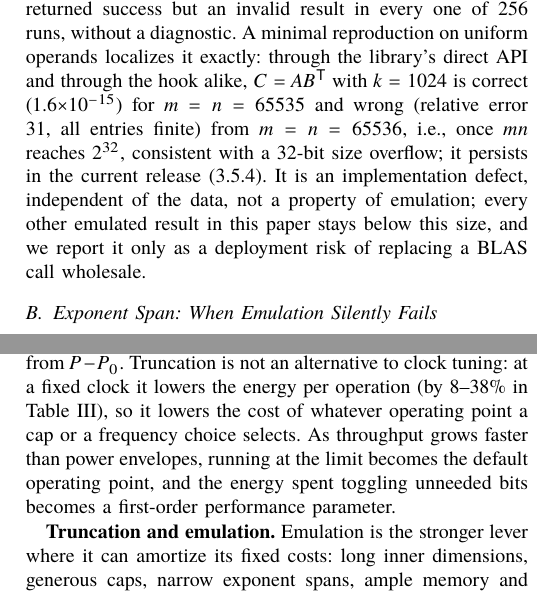
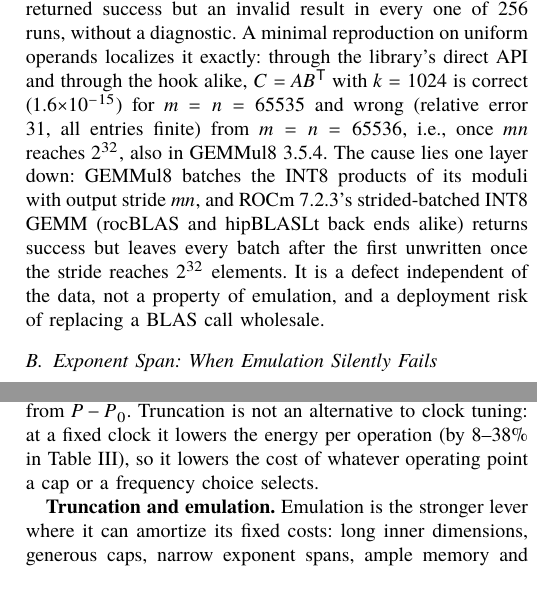
Before and after one commit to Koyingtw/mantissa-optimize, a LaTeX paper (paper/main_sc.tex): two parts of the columns of pages 9 and 10 of 12, joined at a grey line, cut so that both start at the same text. The pictures show the PDF file paper/main_sc.pdf that the author committed with the source.

Commit message:
Root cause of the 2^32 failure: ROCm 7.2.3 strided-batched INT8 GEMM skips batches after the first when the output stride reaches 2^32 elements (rocBLAS and hipBLASLt alike); GEMMul8 batches its moduli with stride m*n
Co-Authored-By: Claude Opus 5.5 <noreply@anthropic.com>
Claude-Session: https://claude.ai/code/session_016pHscGS6pk6uYxfdWPYkNT

```diff
--- a/paper/main_sc.tex
+++ b/paper/main_sc.tex
@@ -693,9 +693,10 @@ price of changing the application. And in the Gaussian-process likelihood at $n=
 returned success but an invalid result in every one of 256 runs, without a diagnostic. A minimal reproduction on uniform
 operands localizes it exactly: through the library's direct API and through the hook alike, $C=AB^{\mathsf T}$ with $k=1024$
 is correct ($\ee{1.6}{-15}$) for $m=n=65535$ and wrong (relative error 31, all entries finite) from $m=n=65536$, i.e., once
-$mn$ reaches $2^{32}$, consistent with a 32-bit size overflow; it persists in the current release (3.5.4). It is an
-implementation defect, independent of the data, not a property of emulation; every other emulated result in this paper
-stays below this size, and we report it only as a deployment risk of replacing a BLAS call wholesale.
+$mn$ reaches $2^{32}$, also in GEMMul8 3.5.4. The cause lies one layer down: GEMMul8 batches the INT8 products of its
+moduli with output stride $mn$, and ROCm 7.2.3's strided-batched INT8 GEMM (rocBLAS and hipBLASLt back ends alike)
+returns success but leaves every batch after the first unwritten once the stride reaches $2^{32}$ elements. It is a
+defect independent of the data, not a property of emulation, and a deployment risk of replacing a BLAS call wholesale.
 
 \subsection{Exponent Span: When Emulation Silently Fails}\label{sec:span}
 
@@ -792,8 +793,7 @@ and FP8 matrix work, truncation turns into 4.6--10\pct{} more speed at stock set
 liquid cooling that is not power-bound at stock settings would see energy instead of speed, in an amount the model
 predicts from $P-P_0$. Truncation is not an alternative to clock tuning: at a fixed clock it lowers the energy per
 operation (by 8--38\pct{} in Table~\ref{tab:flips}), so it lowers the cost of whatever operating point a cap or a
-frequency choice selects. As throughput grows faster than power envelopes, running at the limit becomes the default
-operating point, and the energy spent toggling unneeded bits becomes a first-order performance parameter.
+frequency choice selects.
 
 \textbf{Truncation and emulation.} Emulation is the stronger lever where it can amortize its fixed costs: long inner
 dimensions, generous caps, narrow exponent spans, ample memory and few distinct shapes. Truncation is the better choice
```
Also changed, not shown: mi350/實驗日誌.md (+12 -0 lines), paper/zh_report/chapters/ch6_mi350.tex (+1 -1 lines), paper/main_sc.pdf, paper/zh_report/report.pdf, paper/main_sc.tex (2 more changed lines), 1 other file.
